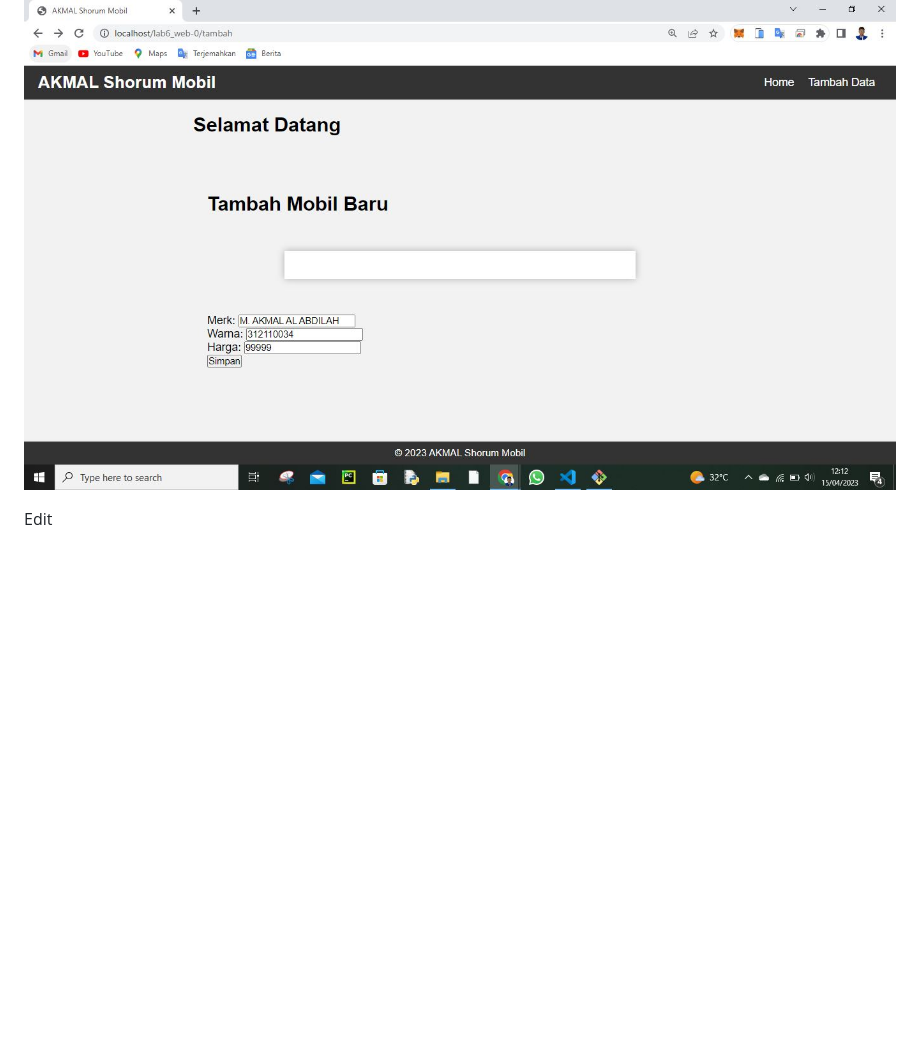
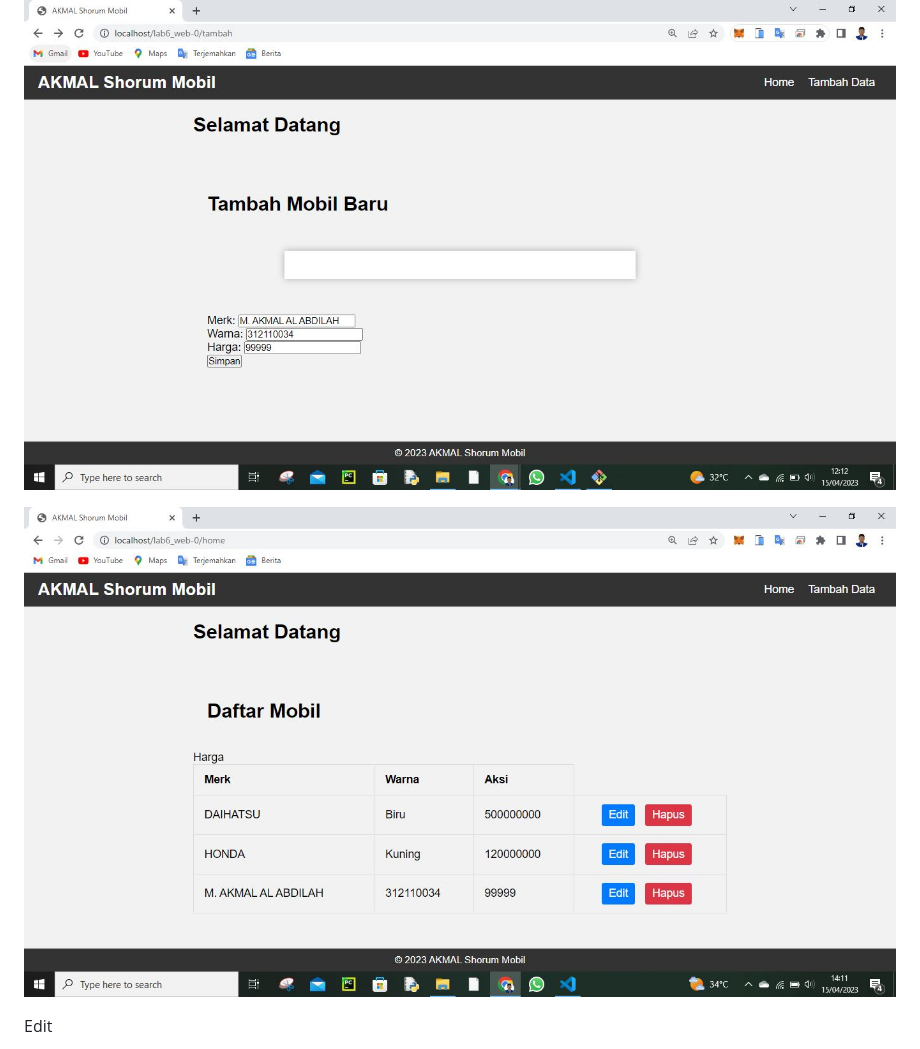
Before and after one commit to akmalabdilah/Lab6_Web, a Markdown page: README.md, the part around the change. GitHub-like rendering; pictures changed too: screenshoot/5.JPG (added); blank space fills up the shorter version.

Commit message:
menambahkan file .' '

```diff
--- a/README.md
+++ b/README.md
@@ -33,6 +33,8 @@ Saya akan memberikan praktik memalui hasil run dari gambar kalian bisa jika bena
 
 ![Gambar 2](screenshoot/2.JPG)
 
+![Gambar 5](screenshoot/5.JPG)
+
 <p>Edit</P>
 
 ![Gambar 3](screenshoot/3.JPG)
```
